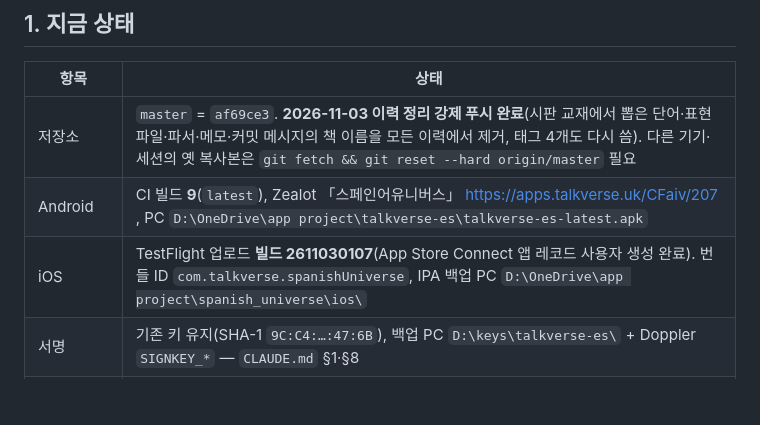
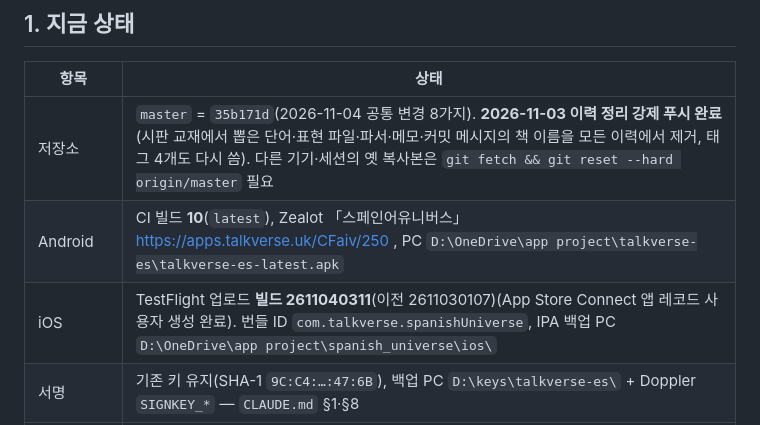
Before and after one commit to talkverselab/talkverse-es, a Markdown page: HANDOFF.md, the part around the change. GitHub-like rendering; blank space fills up the shorter version.

Commit message:
docs: HANDOFF — 빌드 10 · TestFlight 2611040311 [skip ci]
Co-Authored-By: Claude Fable 5.1 <noreply@anthropic.com>
Claude-Session: https://claude.ai/code/session_01L4ogX9ASNDf39Noj8hiCTG

```diff
--- a/HANDOFF.md
+++ b/HANDOFF.md
@@ -6,9 +6,9 @@ _2026-11-03 새벽 전체 다시 씀. 규칙은 `CLAUDE.md`, 인물은 `CHARACTE
 
 | 항목 | 상태 |
 |---|---|
-| 저장소 | `master` = `af69ce3`. **2026-11-03 이력 정리 강제 푸시 완료**(시판 교재에서 뽑은 단어·표현 파일·파서·메모·커밋 메시지의 책 이름을 모든 이력에서 제거, 태그 4개도 다시 씀). 다른 기기·세션의 옛 복사본은 `git fetch && git reset --hard origin/master` 필요 |
-| Android | CI 빌드 **9**(`latest`), Zealot 「스페인어유니버스」 https://apps.talkverse.uk/CFaiv/207 , PC `D:\OneDrive\app project\talkverse-es\talkverse-es-latest.apk` |
-| iOS | TestFlight 업로드 **빌드 2611030107**(App Store Connect 앱 레코드 사용자 생성 완료). 번들 ID `com.talkverse.spanishUniverse`, IPA 백업 PC `D:\OneDrive\app project\spanish_universe\ios\` |
+| 저장소 | `master` = `35b171d`(2026-11-04 공통 변경 8가지). **2026-11-03 이력 정리 강제 푸시 완료**(시판 교재에서 뽑은 단어·표현 파일·파서·메모·커밋 메시지의 책 이름을 모든 이력에서 제거, 태그 4개도 다시 씀). 다른 기기·세션의 옛 복사본은 `git fetch && git reset --hard origin/master` 필요 |
+| Android | CI 빌드 **10**(`latest`), Zealot 「스페인어유니버스」 https://apps.talkverse.uk/CFaiv/250 , PC `D:\OneDrive\app project\talkverse-es\talkverse-es-latest.apk` |
+| iOS | TestFlight 업로드 **빌드 2611040311**(이전 2611030107)(App Store Connect 앱 레코드 사용자 생성 완료). 번들 ID `com.talkverse.spanishUniverse`, IPA 백업 PC `D:\OneDrive\app project\spanish_universe\ios\` |
 | 서명 | 기존 키 유지(SHA-1 `9C:C4:…:47:6B`), 백업 PC `D:\keys\talkverse-es\` + Doppler `SIGNKEY_*` — `CLAUDE.md` §1·§8 |
 | Supabase | 앱은 처음부터 안 씀(`docs/CLOUDFLARE_MIGRATION.md`). 공용 `items` 에 옛 es 2,864행만 남음 — 삭제는 사용자 |
 
```
